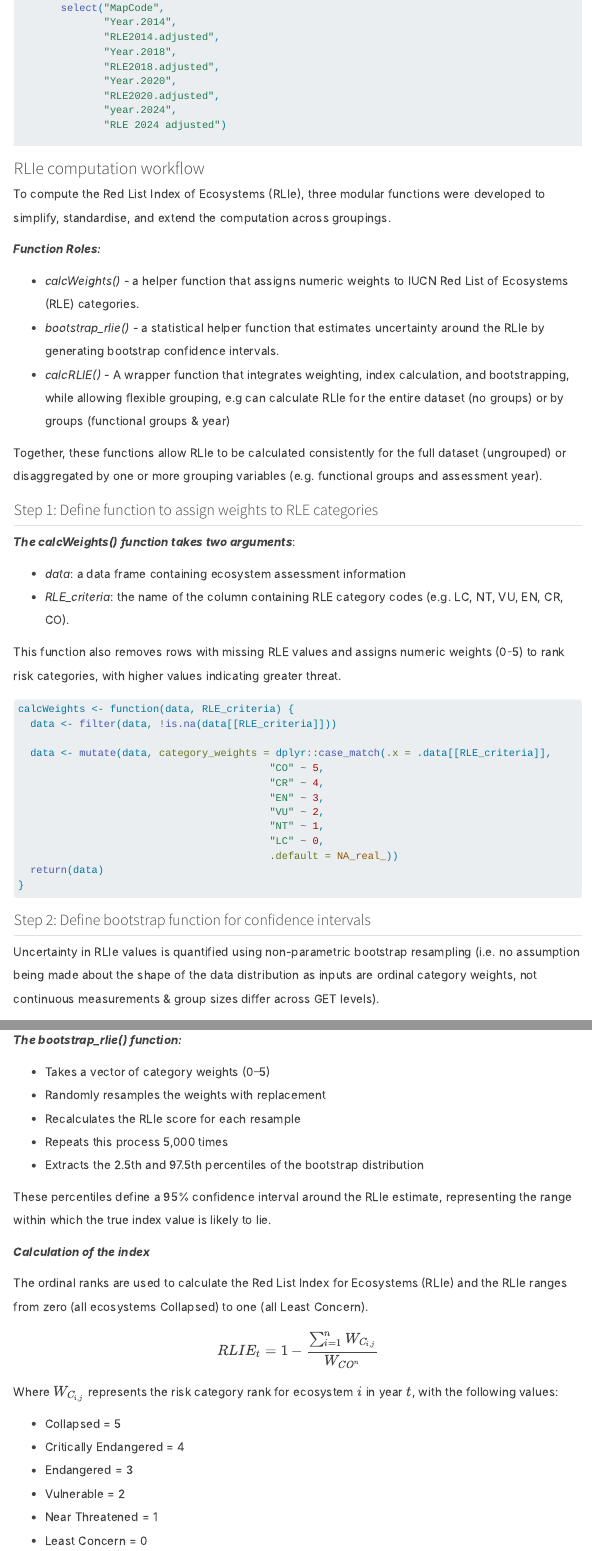
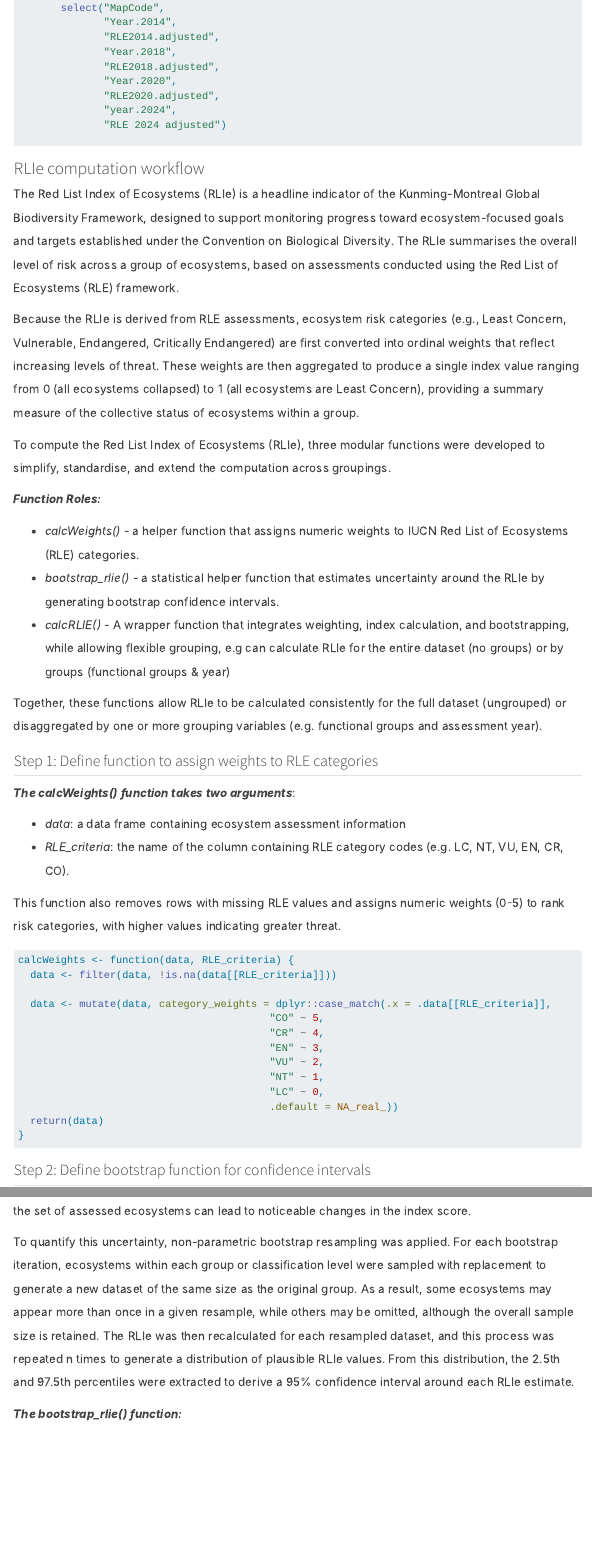
Before and after one commit to SeithatiMonyeki/CR-7-GET-techninal-workflow, a Quarto document (RLIe GET.qmd): the page in a window 1100 px wide, from 790 px down, and a second part further down, joined at a grey line. Rendered offline with R 4.5, knitr and Pandoc in place of Quarto, with nearby package versions; some code elsewhere in the file could not run offline; menus at the side of the page are left out; long lines of code are wrapped.

Commit message:
updated the bootstrap section

```diff
--- a/RLIe GET.qmd
+++ b/RLIe GET.qmd
@@ -64,6 +64,10 @@
 :::
 
 # RLIe computation workflow
+
+The Red List Index of Ecosystems (RLIe) is a headline indicator of the Kunming-Montreal Global Biodiversity Framework, designed to support monitoring progress toward ecosystem-focused goals and targets established under the Convention on Biological Diversity. The RLIe summarises the overall level of risk across a group of ecosystems, based on assessments conducted using the Red List of Ecosystems (RLE) framework.
+
+Because the RLIe is derived from RLE assessments, ecosystem risk categories (e.g., Least Concern, Vulnerable, Endangered, Critically Endangered) are first converted into ordinal weights that reflect increasing levels of threat. These weights are then aggregated to produce a single index value ranging from 0 (all ecosystems collapsed) to 1 (all ecosystems are Least Concern), providing a summary measure of the collective status of ecosystems within a group.
 
 To compute the Red List Index of Ecosystems (RLIe), three modular functions were developed to simplify, standardise, and extend the computation across groupings.
 
@@ -104,4 +108,3 @@
 
 ## Step 2: Define bootstrap function for confidence intervals
 
-Uncertainty in RLIe values is quantified using non-parametric bootstrap resampling (i.e. no assumption being made about the shape of the data distribution as inputs are ordinal category weights, not continuous measurements & group sizes differ across GET levels).
@@ -108,3 +113,4 @@
+To quantify this uncertainty, non-parametric bootstrap resampling was applied. For each bootstrap iteration, ecosystems within each group or classification level were sampled with replacement to generate a new dataset of the same size as the original group. As a result, some ecosystems may appear more than once in a given resample, while others may be omitted, although the overall sample size is retained. The RLIe was then recalculated for each resampled dataset, and this process was repeated n times to generate a distribution of plausible RLIe values. From this distribution, the 2.5th and 97.5th percentiles were extracted to derive a 95% confidence interval around each RLIe estimate.
 
 ***The bootstrap_rlie() function:***
 
```
Also changed, not shown: data/RLIe_scores.xlsx, RLIe GET.qmd (4 more changed lines), 3 other files.
